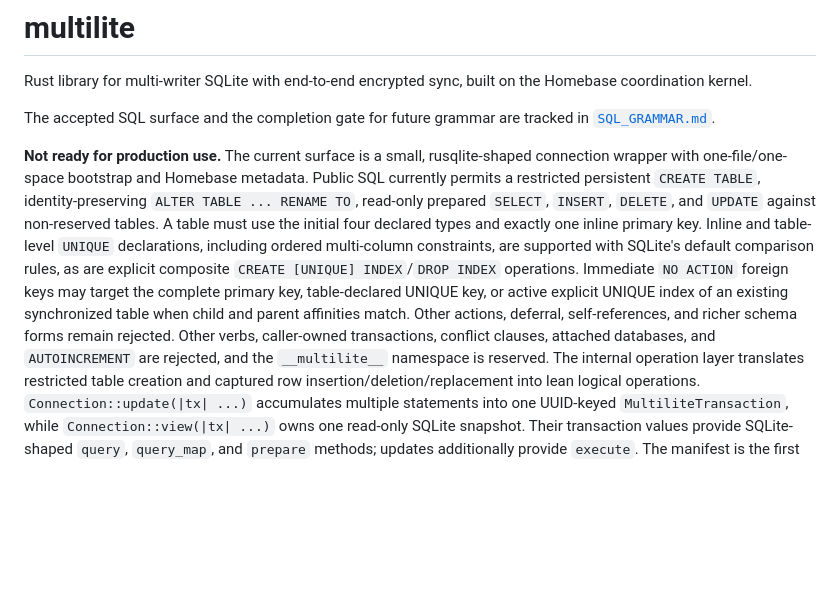
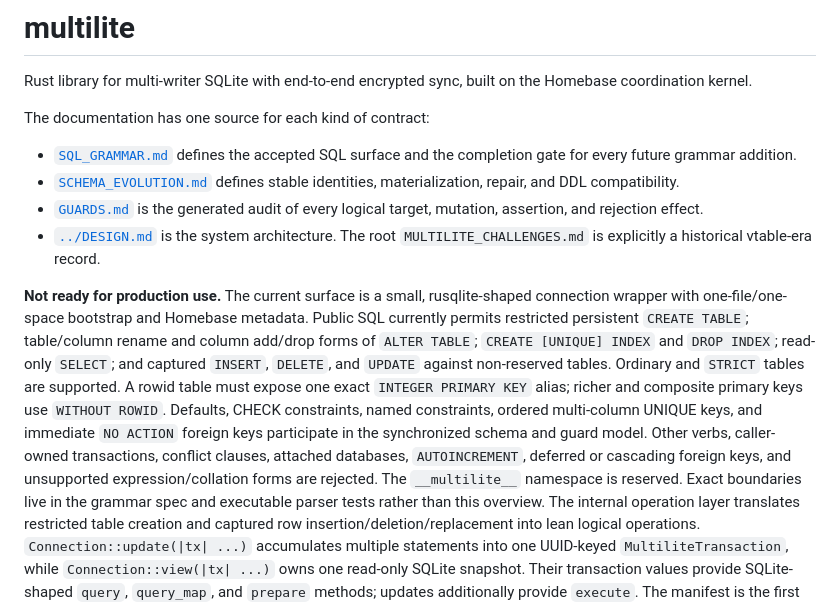
Before and after one commit to nikhilgarg28/homebase, a Markdown page: multilite/README.md, the part around the change. Rendered like a GitHub page; blank space fills up the shorter version.

Commit message:
Align Multilite docs with the shipped grammar

```diff
--- a/multilite/README.md
+++ b/multilite/README.md
@@ -3,25 +3,32 @@
 Rust library for multi-writer SQLite with end-to-end encrypted sync, built on
 the Homebase coordination kernel.
 
-The accepted SQL surface and the completion gate for future grammar are tracked
-in [`SQL_GRAMMAR.md`](./SQL_GRAMMAR.md).
+The documentation has one source for each kind of contract:
+
+- [`SQL_GRAMMAR.md`](./SQL_GRAMMAR.md) defines the accepted SQL surface and the
+  completion gate for every future grammar addition.
+- [`SCHEMA_EVOLUTION.md`](./SCHEMA_EVOLUTION.md) defines stable identities,
+  materialization, repair, and DDL compatibility.
+- [`GUARDS.md`](./GUARDS.md) is the generated audit of every logical target,
+  mutation, assertion, and rejection effect.
+- [`../DESIGN.md`](../DESIGN.md) is the system architecture. The root
+  `MULTILITE_CHALLENGES.md` is explicitly a historical vtable-era record.
 
 **Not ready for production use.** The current surface is a small,
 rusqlite-shaped connection wrapper with one-file/one-space bootstrap and
-Homebase metadata. Public SQL currently permits a restricted persistent
-`CREATE TABLE`, identity-preserving `ALTER TABLE ... RENAME TO`, read-only
-prepared `SELECT`, `INSERT`, `DELETE`, and `UPDATE` against non-reserved tables.
-A table must use the initial four declared types and exactly one inline primary
-key. Inline and table-level `UNIQUE`
-declarations, including ordered multi-column constraints, are supported with
-SQLite's default comparison rules, as are explicit composite
-`CREATE [UNIQUE] INDEX`/`DROP INDEX` operations. Immediate `NO ACTION` foreign
-keys may target the complete primary key, table-declared UNIQUE key, or active
-explicit UNIQUE index of an existing synchronized table when child and parent
-affinities match. Other actions, deferral, self-references, and richer schema
-forms remain rejected. Other verbs, caller-owned transactions, conflict
-clauses, attached databases, and `AUTOINCREMENT` are rejected, and the
-`__multilite__` namespace is reserved.
+Homebase metadata. Public SQL currently permits restricted persistent
+`CREATE TABLE`; table/column rename and column add/drop forms of `ALTER TABLE`;
+`CREATE [UNIQUE] INDEX` and `DROP INDEX`; read-only `SELECT`; and captured
+`INSERT`, `DELETE`, and `UPDATE` against non-reserved tables. Ordinary and
+`STRICT` tables are supported. A rowid table must expose one exact `INTEGER
+PRIMARY KEY` alias; richer and composite primary keys use `WITHOUT ROWID`.
+Defaults, CHECK constraints, named constraints, ordered multi-column UNIQUE
+keys, and immediate `NO ACTION` foreign keys participate in the synchronized
+schema and guard model. Other verbs, caller-owned transactions, conflict
+clauses, attached databases, `AUTOINCREMENT`, deferred or cascading foreign
+keys, and unsupported expression/collation forms are rejected. The
+`__multilite__` namespace is reserved. Exact boundaries live in the grammar
+spec and executable parser tests rather than this overview.
 The internal operation layer translates restricted table creation and captured
 row insertion/deletion/replacement into lean logical operations. `Connection::update(|tx| ...)`
 accumulates multiple statements into one UUID-keyed `MultiliteTransaction`,
```
